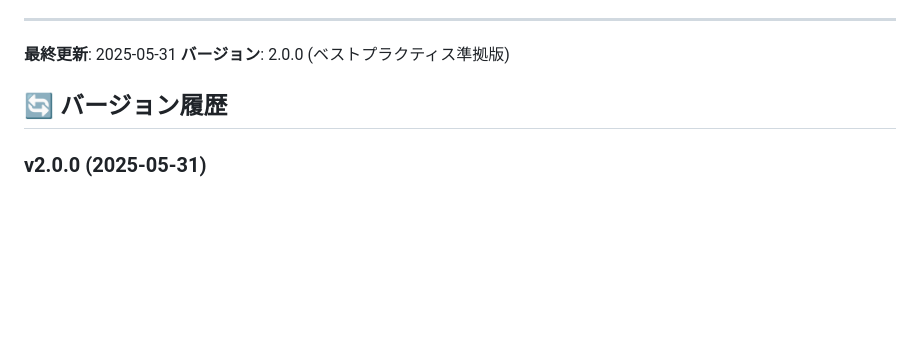
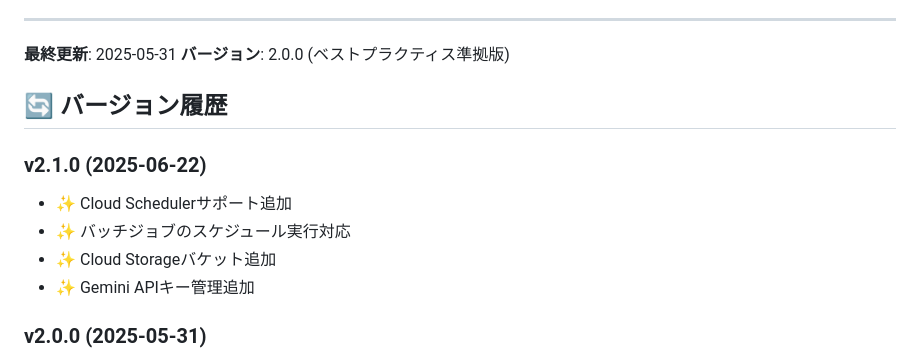
Before and after one commit to shuheu/summeryme-ai, a Markdown page: terraform/README.md, the part around the change. GitHub-like rendering; blank space fills up the shorter version.

```diff
--- a/terraform/README.md
+++ b/terraform/README.md
@@ -430,6 +430,12 @@ make security-scan
 
 ## 🔄 バージョン履歴
 
+### v2.1.0 (2025-06-22)
+- ✨ Cloud Schedulerサポート追加
+- ✨ バッチジョブのスケジュール実行対応
+- ✨ Cloud Storageバケット追加
+- ✨ Gemini APIキー管理追加
+
 ### v2.0.0 (2025-05-31)
 - ✨ ベストプラクティスに沿ったファイル構成に変更
 - ✨ 機能別ファイル分離（providers.tf, locals.tf, apis.tf等）
```
Also changed, not shown: terraform/infrastructure-diagram.md (+57 -7 lines).
